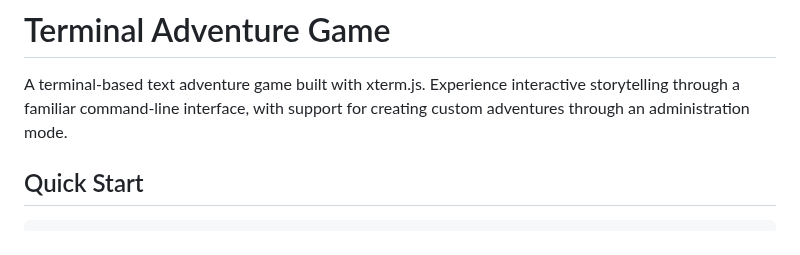
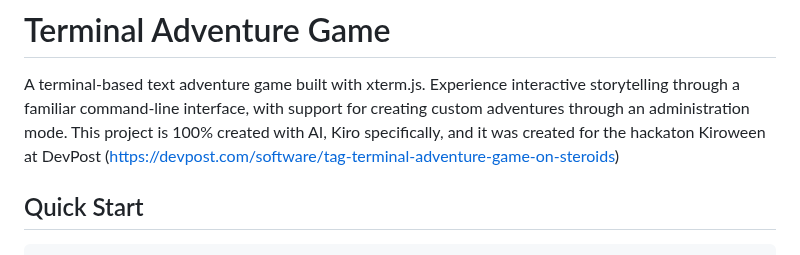
Before and after one commit to faserxx/TAG, a Markdown page: README.md, the part around the change. Drawn GitHub-style.

Commit message:
Update README with AI creation details
Added information about AI involvement and hackathon.

```diff
--- a/README.md
+++ b/README.md
@@ -1,6 +1,7 @@
 # Terminal Adventure Game
 
 A terminal-based text adventure game built with xterm.js. Experience interactive storytelling through a familiar command-line interface, with support for creating custom adventures through an administration mode.
+This project is 100% created with AI, Kiro specifically, and it was created for the hackaton Kiroween at DevPost (https://devpost.com/software/tag-terminal-adventure-game-on-steroids)
 
 ## Quick Start
 
```
